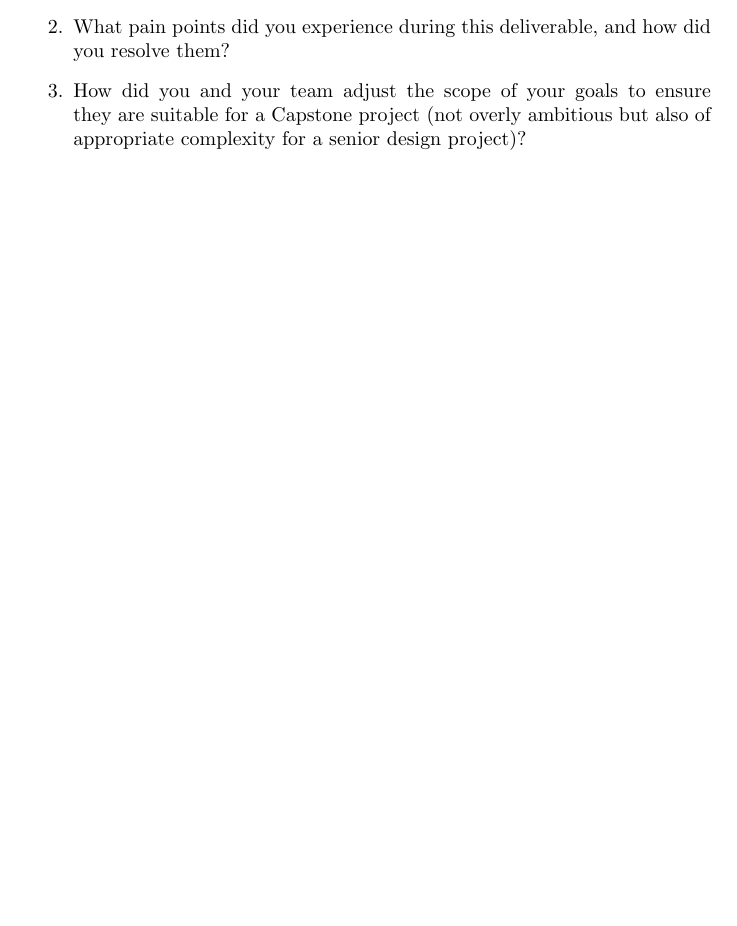
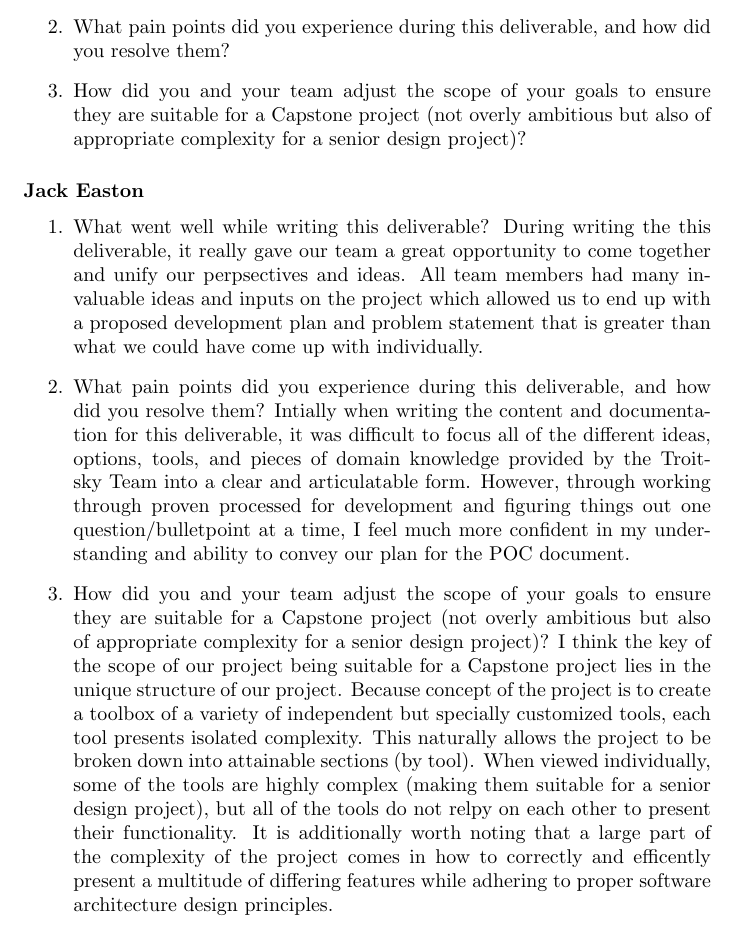
Before and after one commit to JackEaston4/Troitsky-Toolbox, a LaTeX document (docs/ProblemStatementAndGoals/ProblemStatement.tex): part of page 3 of 3, cut so that both start at the same text, the shorter picture padded with empty space. Compiled offline with pdfLaTeX; a LaTeX package or settings file that is missing is left out.

Commit message:
initial draft of dev plan reflection

```diff
--- a/docs/ProblemStatementAndGoals/ProblemStatement.tex
+++ b/docs/ProblemStatementAndGoals/ProblemStatement.tex
@@ -96,4 +96,20 @@ instructor, can be modified over the course of the term.}
     appropriate complexity for a senior design project)?
 \end{enumerate}
 
+\subsubsection*{Jack Easton}
+
+\begin{enumerate}
+    \item What went well while writing this deliverable?
+    During writing the this deliverable, it really gave our team a great opportunity to come together and unify our perpsectives and ideas. All team members had many invaluable ideas and inputs on the project which allowed us to end up with a proposed development plan and problem statement that is greater than what we could have come up with individually.
+
+    \item What pain points did you experience during this deliverable, and how
+    did you resolve them?
+    Intially when writing the content and documentation for this deliverable, it was difficult to focus all of the different ideas, options, tools, and pieces of domain knowledge provided by the Troitsky Team into a clear and articulatable form. However, through working through proven processed for development and figuring things out one question/bulletpoint at a time, I feel much more confident in my understanding and ability to convey our plan for the POC document.
+
+    \item How did you and your team adjust the scope of your goals to ensure
+    they are suitable for a Capstone project (not overly ambitious but also of
+    appropriate complexity for a senior design project)?
+    I think the key of the scope of our project being suitable for a Capstone project lies in the unique structure of our project. Because concept of the project is to create a toolbox of a variety of independent but specially customized tools, each tool presents isolated complexity. This naturally allows the project to be broken down into attainable sections (by tool). When viewed individually, some of the tools are highly complex (making them suitable for a senior design project), but all of the tools do not relpy on each other to present their functionality. It is additionally worth noting that a large part of the complexity of the project comes in how to correctly and efficently present a multitude of differing features while adhering to proper software architecture design principles.
+\end{enumerate}
+
 \end{document}
```
